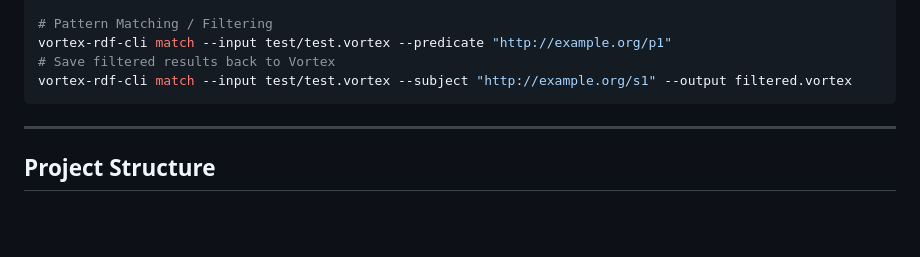
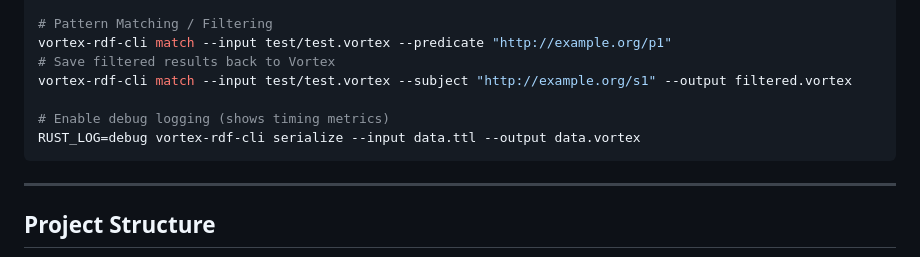
Before and after one commit to vortex-rdf/vortex-rdf, a Markdown page: README.md, the part around the change. Drawn GitHub-style; blank space fills up the shorter version.

````diff
--- a/README.md
+++ b/README.md
@@ -233,6 +233,9 @@ cat test/test.vortex | vortex-rdf-cli deserialize --format jsonld
 vortex-rdf-cli match --input test/test.vortex --predicate "http://example.org/p1"
 # Save filtered results back to Vortex
 vortex-rdf-cli match --input test/test.vortex --subject "http://example.org/s1" --output filtered.vortex
+
+# Enable debug logging (shows timing metrics)
+RUST_LOG=debug vortex-rdf-cli serialize --input data.ttl --output data.vortex
 ```
 
 ---
````
